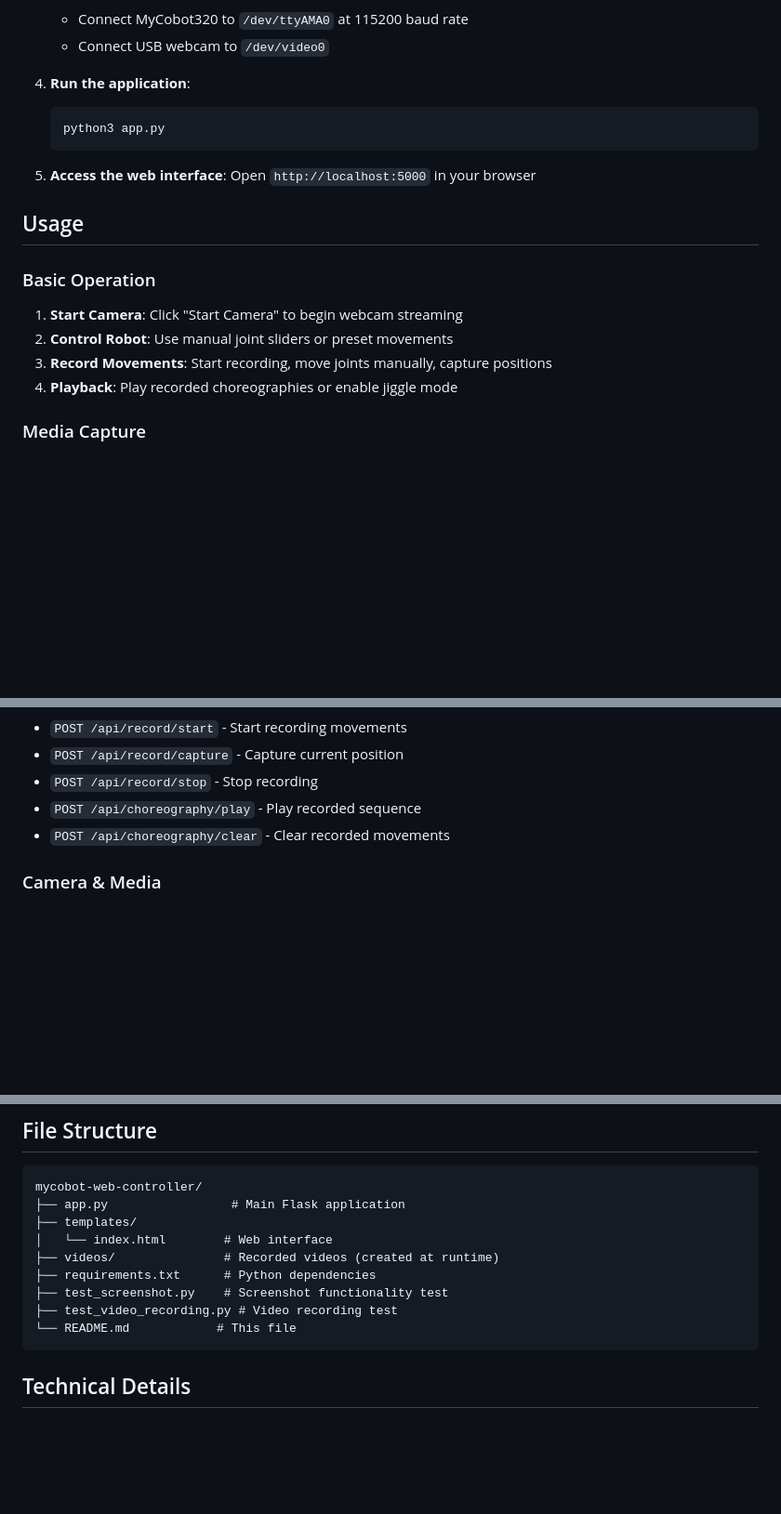
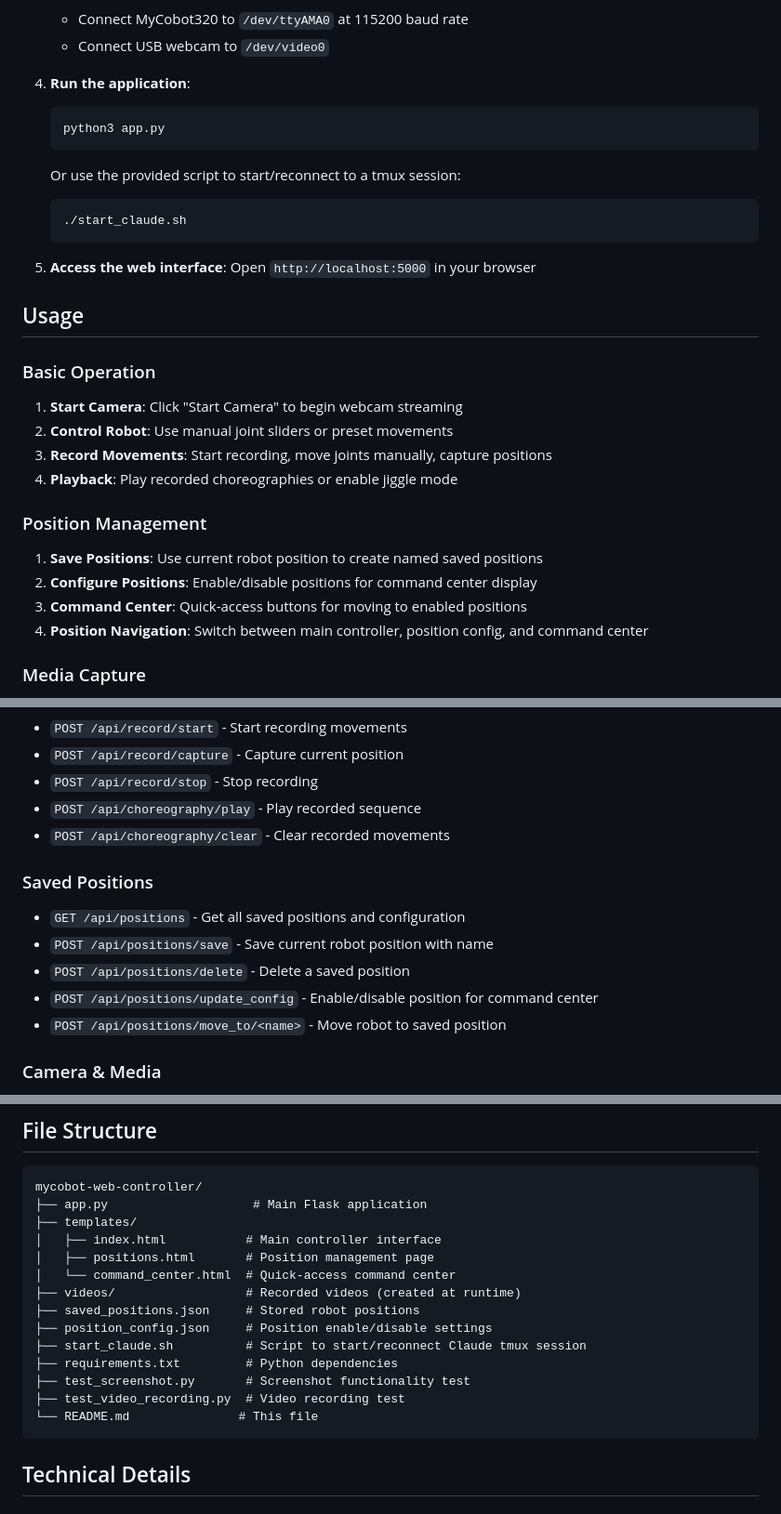
Before and after one commit to collinalexbell/lsh, a Markdown page: README.md, 3 parts joined by grey strips. Shown at 93% size. GitHub-like rendering; blank space fills up the shorter version.

Commit message:
Update README with saved positions and session management features
- Document saved positions and command center functionality
- Add position management usage instructions
- Include new API endpoints for position operations
- Update file structure with new templates and config files
- Document start_claude.sh script for tmux session management

🤖 Generated with [Claude Code](https://claude.ai/code)

Co-Authored-By: Claude <noreply@anthropic.com>

````diff
--- a/README.md
+++ b/README.md
@@ -56,6 +59,11 @@ A comprehensive web-based controller for the MyCobot320 robotic arm with live we
    python3 app.py
    ```
 
+   Or use the provided script to start/reconnect to a tmux session:
+   ```bash
+   ./start_claude.sh
+   ```
+
 5. **Access the web interface**:
    Open `http://localhost:5000` in your browser
 
@@ -66,6 +74,12 @@ A comprehensive web-based controller for the MyCobot320 robotic arm with live we
 2. **Control Robot**: Use manual joint sliders or preset movements
 3. **Record Movements**: Start recording, move joints manually, capture positions
 4. **Playback**: Play recorded choreographies or enable jiggle mode
+
+### Position Management
+1. **Save Positions**: Use current robot position to create named saved positions
+2. **Configure Positions**: Enable/disable positions for command center display
+3. **Command Center**: Quick-access buttons for moving to enabled positions
+4. **Position Navigation**: Switch between main controller, position config, and command center
 
 ### Media Capture
 1. **Screenshots**: Click "📸 Screenshot" while camera is active
@@ -94,6 +108,13 @@ A comprehensive web-based controller for the MyCobot320 robotic arm with live we
 - `POST /api/choreography/play` - Play recorded sequence
 - `POST /api/choreography/clear` - Clear recorded movements
 
+### Saved Positions
+- `GET /api/positions` - Get all saved positions and configuration
+- `POST /api/positions/save` - Save current robot position with name
+- `POST /api/positions/delete` - Delete a saved position
+- `POST /api/positions/update_config` - Enable/disable position for command center
+- `POST /api/positions/move_to/<name>` - Move robot to saved position
+
 ### Camera & Media
 - `GET /video_feed` - MJPEG video stream
 - `POST /api/camera/start` - Start camera
@@ -107,14 +128,19 @@ A comprehensive web-based controller for the MyCobot320 robotic arm with live we
 
 ```
 mycobot-web-controller/
-├── app.py                 # Main Flask application
+├── app.py                    # Main Flask application
 ├── templates/
-│   └── index.html        # Web interface
-├── videos/               # Recorded videos (created at runtime)
-├── requirements.txt      # Python dependencies
-├── test_screenshot.py    # Screenshot functionality test
-├── test_video_recording.py # Video recording test
-└── README.md            # This file
+│   ├── index.html           # Main controller interface
+│   ├── positions.html       # Position management page
+│   └── command_center.html  # Quick-access command center
+├── videos/                  # Recorded videos (created at runtime)
+├── saved_positions.json     # Stored robot positions
+├── position_config.json     # Position enable/disable settings
+├── start_claude.sh          # Script to start/reconnect Claude tmux session
+├── requirements.txt         # Python dependencies
+├── test_screenshot.py       # Screenshot functionality test
+├── test_video_recording.py  # Video recording test
+└── README.md               # This file
 ```
 
 ## Technical Details
````
Also changed, not shown: other parts of README.md (+3 -0 lines).
